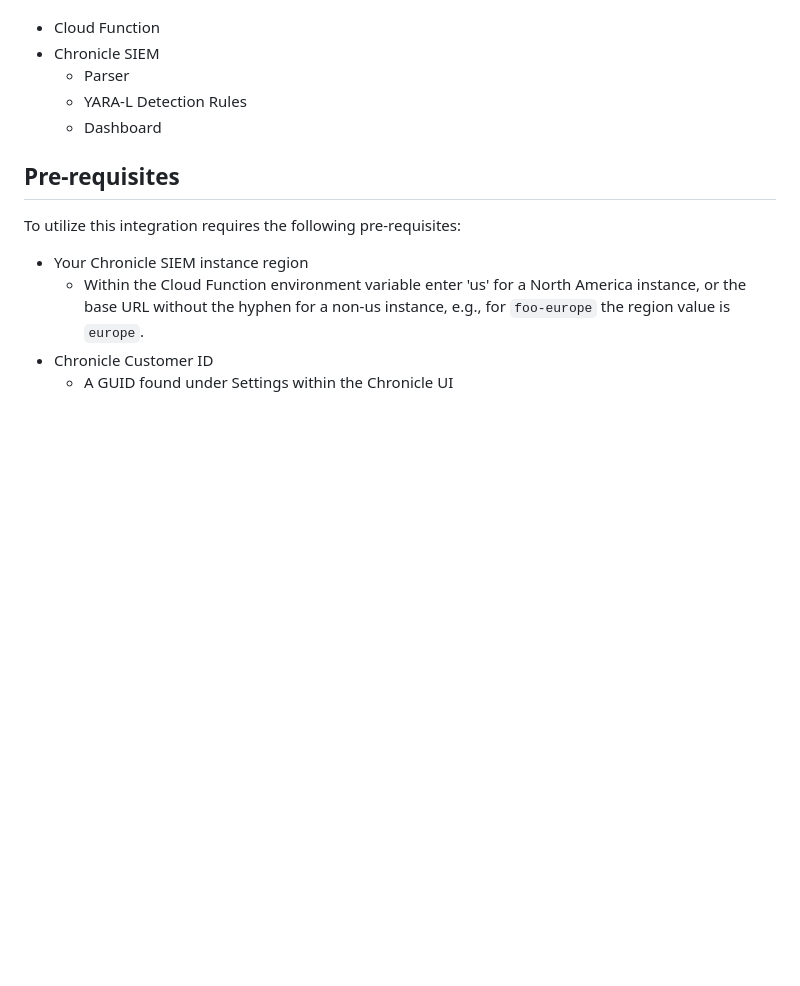
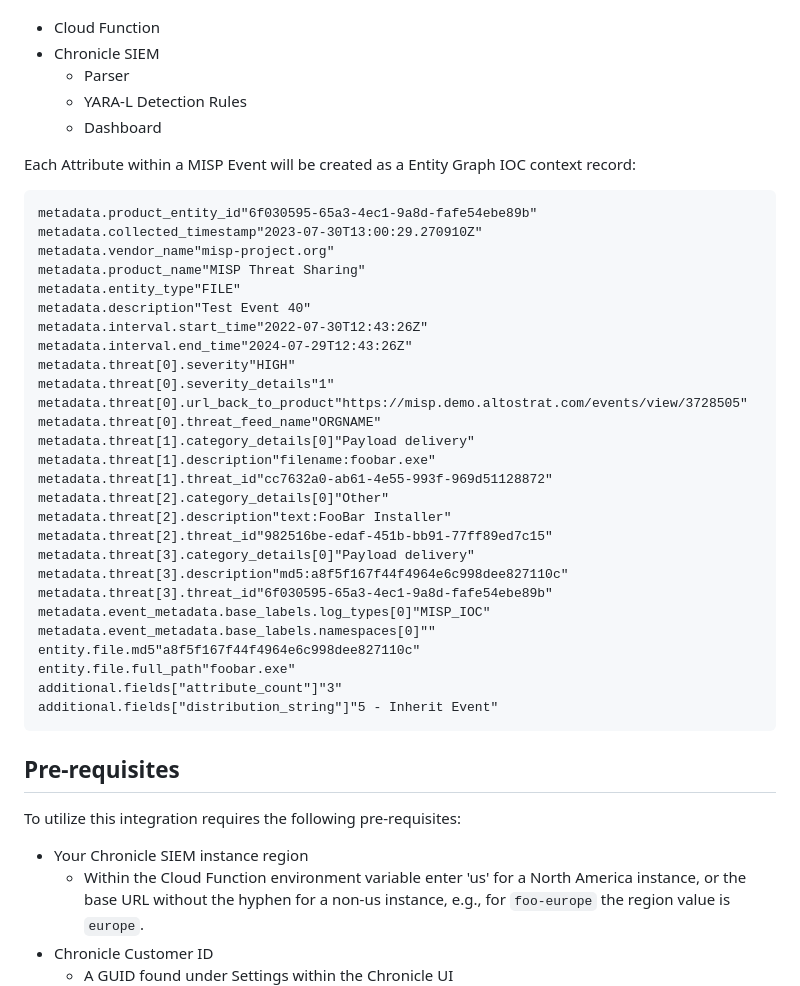
Before and after one commit to goog-cmmartin/thatsiemguy, a Markdown page: misp/readme.md, the part around the change. GitHub-like rendering; blank space fills up the shorter version.

Commit message:
Update readme.md
amendments

````diff
--- a/misp/readme.md
+++ b/misp/readme.md
@@ -11,6 +11,38 @@ This repo provides an integration between the MISP Threat Intelligence Platform
     * Parser
     * YARA-L Detection Rules
     * Dashboard
+
+Each Attribute within a MISP Event will be created as a Entity Graph IOC context record:
+
+```
+metadata.product_entity_id"6f030595-65a3-4ec1-9a8d-fafe54ebe89b"
+metadata.collected_timestamp"2023-07-30T13:00:29.270910Z"
+metadata.vendor_name"misp-project.org"
+metadata.product_name"MISP Threat Sharing"
+metadata.entity_type"FILE"
+metadata.description"Test Event 40"
+metadata.interval.start_time"2022-07-30T12:43:26Z"
+metadata.interval.end_time"2024-07-29T12:43:26Z"
+metadata.threat[0].severity"HIGH"
+metadata.threat[0].severity_details"1"
+metadata.threat[0].url_back_to_product"https://misp.demo.altostrat.com/events/view/3728505"
+metadata.threat[0].threat_feed_name"ORGNAME"
+metadata.threat[1].category_details[0]"Payload delivery"
+metadata.threat[1].description"filename:foobar.exe"
+metadata.threat[1].threat_id"cc7632a0-ab61-4e55-993f-969d51128872"
+metadata.threat[2].category_details[0]"Other"
+metadata.threat[2].description"text:FooBar Installer"
+metadata.threat[2].threat_id"982516be-edaf-451b-bb91-77ff89ed7c15"
+metadata.threat[3].category_details[0]"Payload delivery"
+metadata.threat[3].description"md5:a8f5f167f44f4964e6c998dee827110c"
+metadata.threat[3].threat_id"6f030595-65a3-4ec1-9a8d-fafe54ebe89b"
+metadata.event_metadata.base_labels.log_types[0]"MISP_IOC"
+metadata.event_metadata.base_labels.namespaces[0]""
+entity.file.md5"a8f5f167f44f4964e6c998dee827110c"
+entity.file.full_path"foobar.exe"
+additional.fields["attribute_count"]"3"
+additional.fields["distribution_string"]"5 - Inherit Event"
+```
 
 </br>
 
````
